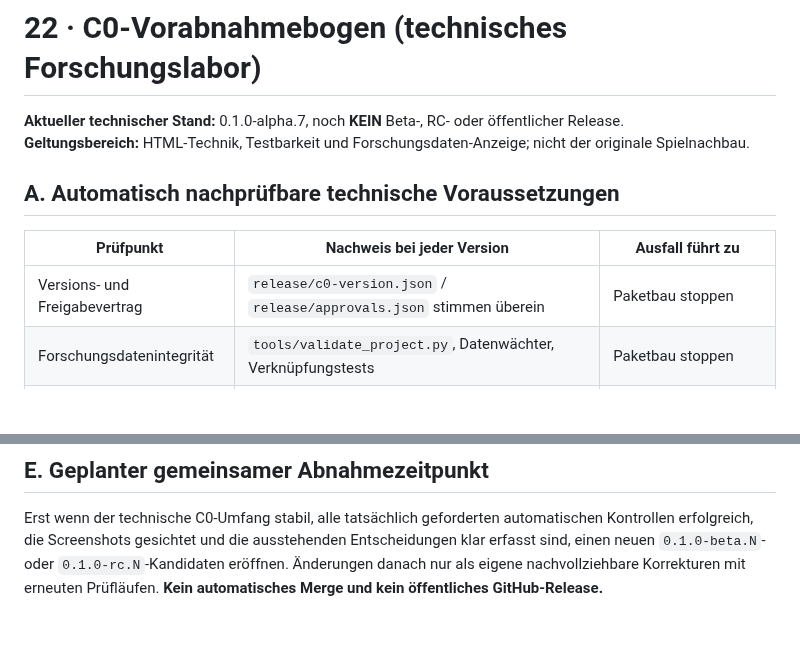
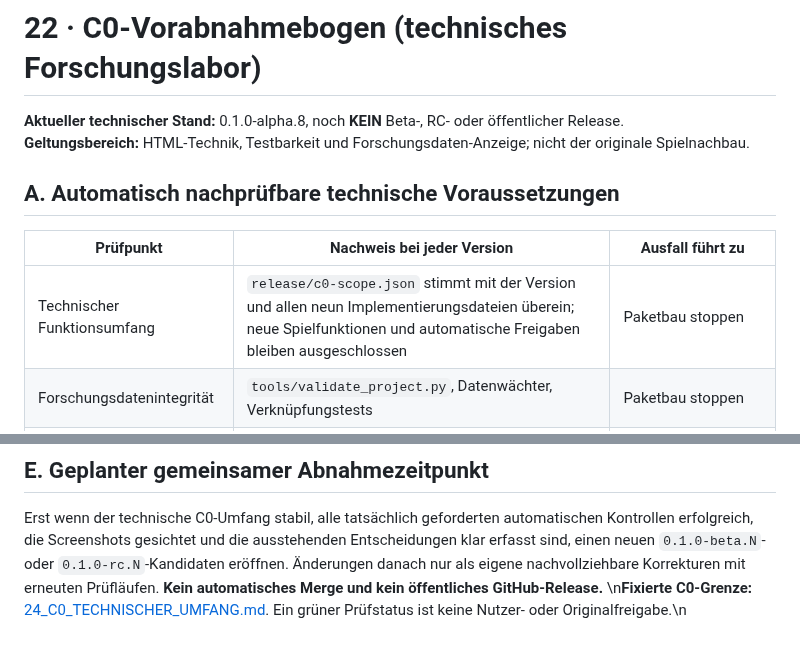
Before and after one commit to provoware/PROJEKT_Oli_Imperium, a Markdown page: docs/22_C0_VORABNAHMEBOGEN.md, 2 parts joined by grey strips. Rendered like a GitHub page; blank space fills up the shorter version.

Commit message:
docs(C0): synchronize alpha.8 scope freeze and keep manual approval gates open

```diff
--- a/docs/22_C0_VORABNAHMEBOGEN.md
+++ b/docs/22_C0_VORABNAHMEBOGEN.md
@@ -1,13 +1,13 @@
 # 22 · C0-Vorabnahmebogen (technisches Forschungslabor)
 
-**Aktueller technischer Stand:** 0.1.0-alpha.7, noch **KEIN** Beta-, RC- oder öffentlicher Release.
+**Aktueller technischer Stand:** 0.1.0-alpha.8, noch **KEIN** Beta-, RC- oder öffentlicher Release.
 **Geltungsbereich:** HTML-Technik, Testbarkeit und Forschungsdaten-Anzeige; nicht der originale Spielnachbau.
 
 ## A. Automatisch nachprüfbare technische Voraussetzungen
 
 | Prüfpunkt | Nachweis bei jeder Version | Ausfall führt zu |
 |---|---|---|
-| Versions- und Freigabevertrag | `release/c0-version.json` / `release/approvals.json` stimmen überein | Paketbau stoppen |
+| Technischer Funktionsumfang | `release/c0-scope.json` stimmt mit der Version und allen neun Implementierungsdateien überein; neue Spielfunktionen und automatische Freigaben bleiben ausgeschlossen | Paketbau stoppen |\n| Versions- und Freigabevertrag | `release/c0-version.json` / `release/approvals.json` stimmen überein | Paketbau stoppen |
 | Forschungsdatenintegrität | `tools/validate_project.py`, Datenwächter, Verknüpfungstests | Paketbau stoppen |
 | Reine Navigation | Modultests, keine Veränderung von Forschungs-/Wirtschaftszuständen | Prüfung fehlgeschlagen |
 | Sitzungs- und Vergleichsprotokoll | begrenztes JSON, TEST-001/002/003, Originalbelege bleiben null | Prüfung fehlgeschlagen |
@@ -56,3 +56,4 @@
 ## E. Geplanter gemeinsamer Abnahmezeitpunkt
 
 Erst wenn der technische C0-Umfang stabil, alle tatsächlich geforderten automatischen Kontrollen erfolgreich, die Screenshots gesichtet und die ausstehenden Entscheidungen klar erfasst sind, einen neuen `0.1.0-beta.N`- oder `0.1.0-rc.N`-Kandidaten eröffnen. Änderungen danach nur als eigene nachvollziehbare Korrekturen mit erneuten Prüfläufen. **Kein automatisches Merge und kein öffentliches GitHub-Release.**
+\n**Fixierte C0-Grenze:** [24_C0_TECHNISCHER_UMFANG.md](24_C0_TECHNISCHER_UMFANG.md). Ein grüner Prüfstatus ist keine Nutzer- oder Originalfreigabe.\n
```
